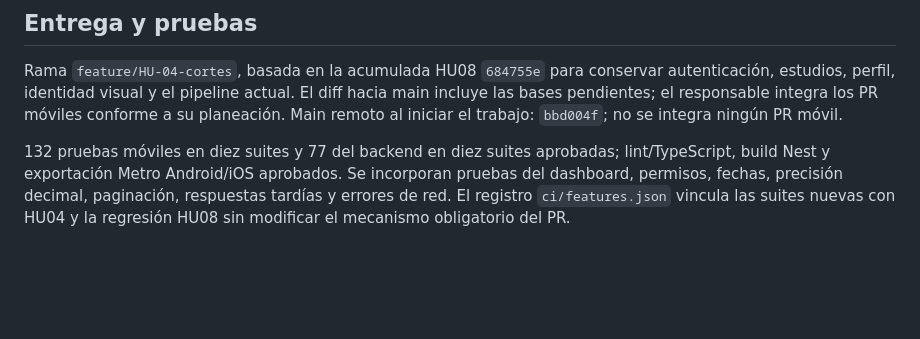
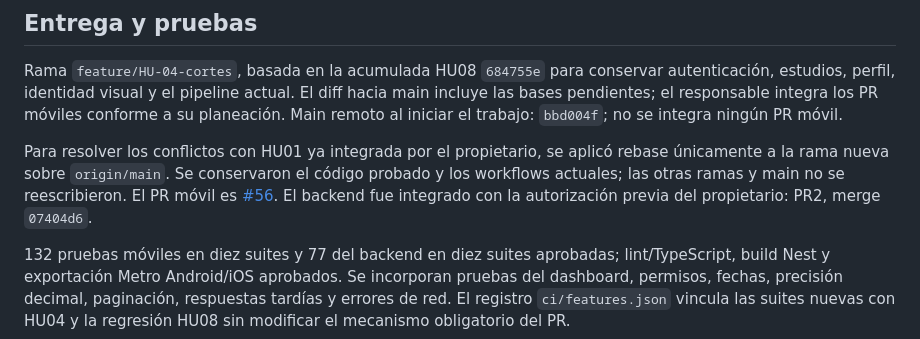
Before and after one commit to Josafock/Econolab-Movil, a Markdown page: docs/CORTES.md, the part around the change. Rendered like a GitHub page; blank space fills up the shorter version.

```diff
--- a/docs/CORTES.md
+++ b/docs/CORTES.md
@@ -26,6 +26,8 @@ La lectura se incorpora al backend existente sin tablas, columnas o migraciones
 
 Rama `feature/HU-04-cortes`, basada en la acumulada HU08 `684755e` para conservar autenticación, estudios, perfil, identidad visual y el pipeline actual. El diff hacia main incluye las bases pendientes; el responsable integra los PR móviles conforme a su planeación. Main remoto al iniciar el trabajo: `bbd004f`; no se integra ningún PR móvil.
 
+Para resolver los conflictos con HU01 ya integrada por el propietario, se aplicó rebase únicamente a la rama nueva sobre `origin/main`. Se conservaron el código probado y los workflows actuales; las otras ramas y main no se reescribieron. El PR móvil es [#56](https://github.com/Josafock/Econolab-Movil/pull/56). El backend fue integrado con la autorización previa del propietario: PR2, merge `07404d6`.
+
 132 pruebas móviles en diez suites y 77 del backend en diez suites aprobadas; lint/TypeScript, build Nest y exportación Metro Android/iOS aprobados. Se incorporan pruebas del dashboard, permisos, fechas, precisión decimal, paginación, respuestas tardías y errores de red. El registro `ci/features.json` vincula las suites nuevas con HU04 y la regresión HU08 sin modificar el mecanismo obligatorio del PR.
 
 El smoke con controladores reales y la base existente verificó JWT, revocación, filtros, fechas, centavos, cancelados, resumen completo, paginación, proyección segura y límites de medianoche; comparó con un cálculo independiente en centavos. La prueba de desarrollo no escribe servicios o importes ni constituye un cierre de Sprint. La ejecución física Android/iOS sigue pendiente del equipo.
```
Also changed, not shown: README.md (+6 -1 lines).
